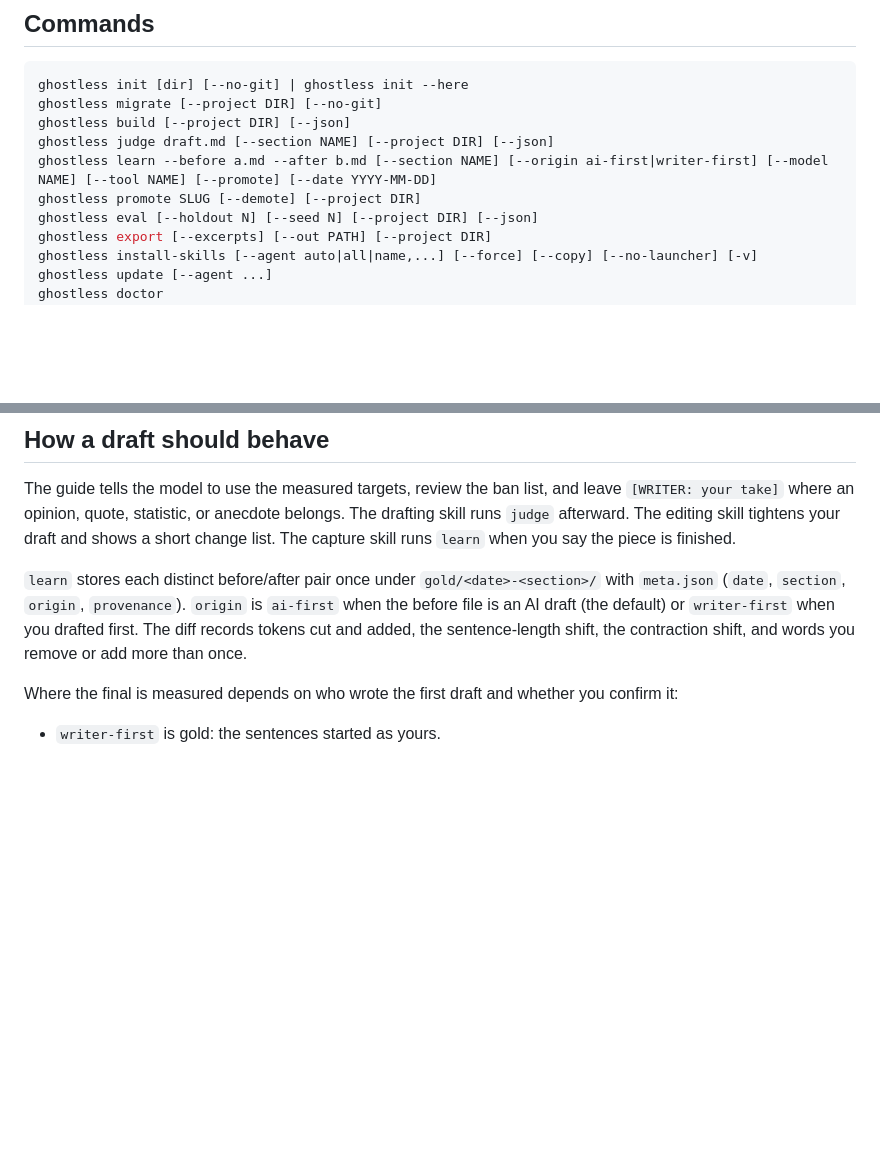
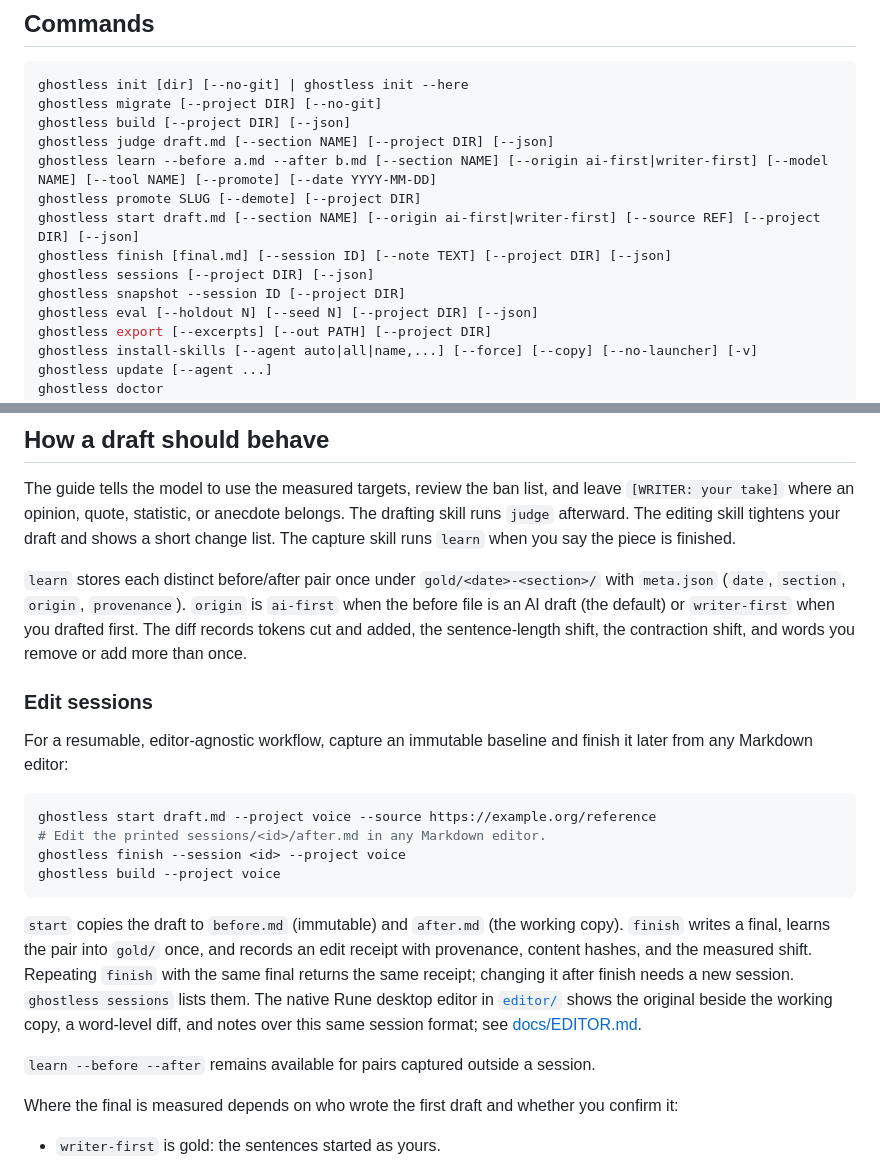
Before and after one commit to hirefrank/ghostless, a Markdown page: README.md, 2 parts joined by grey strips. Drawn GitHub-style; blank space fills up the shorter version.

````diff
--- a/README.md
+++ b/README.md
@@ -128,6 +128,10 @@ ghostless build [--project DIR] [--json]
 ghostless judge draft.md [--section NAME] [--project DIR] [--json]
 ghostless learn --before a.md --after b.md [--section NAME] [--origin ai-first|writer-first] [--model NAME] [--tool NAME] [--promote] [--date YYYY-MM-DD]
 ghostless promote SLUG [--demote] [--project DIR]
+ghostless start draft.md [--section NAME] [--origin ai-first|writer-first] [--source REF] [--project DIR] [--json]
+ghostless finish [final.md] [--session ID] [--note TEXT] [--project DIR] [--json]
+ghostless sessions [--project DIR] [--json]
+ghostless snapshot --session ID [--project DIR]
 ghostless eval [--holdout N] [--seed N] [--project DIR] [--json]
 ghostless export [--excerpts] [--out PATH] [--project DIR]
 ghostless install-skills [--agent auto|all|name,...] [--force] [--copy] [--no-launcher] [-v]
@@ -204,6 +208,21 @@ The catalog is a fixed list of distinctive model tics (`delve`, `tapestry`, `fur
 The guide tells the model to use the measured targets, review the ban list, and leave `[WRITER: your take]` where an opinion, quote, statistic, or anecdote belongs. The drafting skill runs `judge` afterward. The editing skill tightens your draft and shows a short change list. The capture skill runs `learn` when you say the piece is finished.
 
 `learn` stores each distinct before/after pair once under `gold/<date>-<section>/` with `meta.json` (`date`, `section`, `origin`, `provenance`). `origin` is `ai-first` when the before file is an AI draft (the default) or `writer-first` when you drafted first. The diff records tokens cut and added, the sentence-length shift, the contraction shift, and words you remove or add more than once.
+
+### Edit sessions
+
+For a resumable, editor-agnostic workflow, capture an immutable baseline and finish it later from any Markdown editor:
+
+```bash
+ghostless start draft.md --project voice --source https://example.org/reference
+# Edit the printed sessions/<id>/after.md in any Markdown editor.
+ghostless finish --session <id> --project voice
+ghostless build --project voice
+```
+
+`start` copies the draft to `before.md` (immutable) and `after.md` (the working copy). `finish` writes a final, learns the pair into `gold/` once, and records an edit receipt with provenance, content hashes, and the measured shift. Repeating `finish` with the same final returns the same receipt; changing it after finish needs a new session. `ghostless sessions` lists them. The native Rune desktop editor in [`editor/`](editor/) shows the original beside the working copy, a word-level diff, and notes over this same session format; see [docs/EDITOR.md](docs/EDITOR.md).
+
+`learn --before --after` remains available for pairs captured outside a session.
 
 Where the final is measured depends on who wrote the first draft and whether you confirm it:
 
````
Also changed, not shown: CHANGELOG.md (+2 -0 lines), SCHEMA.md (+20 -6 lines), docs/EDITOR.md (added, +24 -0 lines), docs/editor-preview.png (added), 12 other files.
